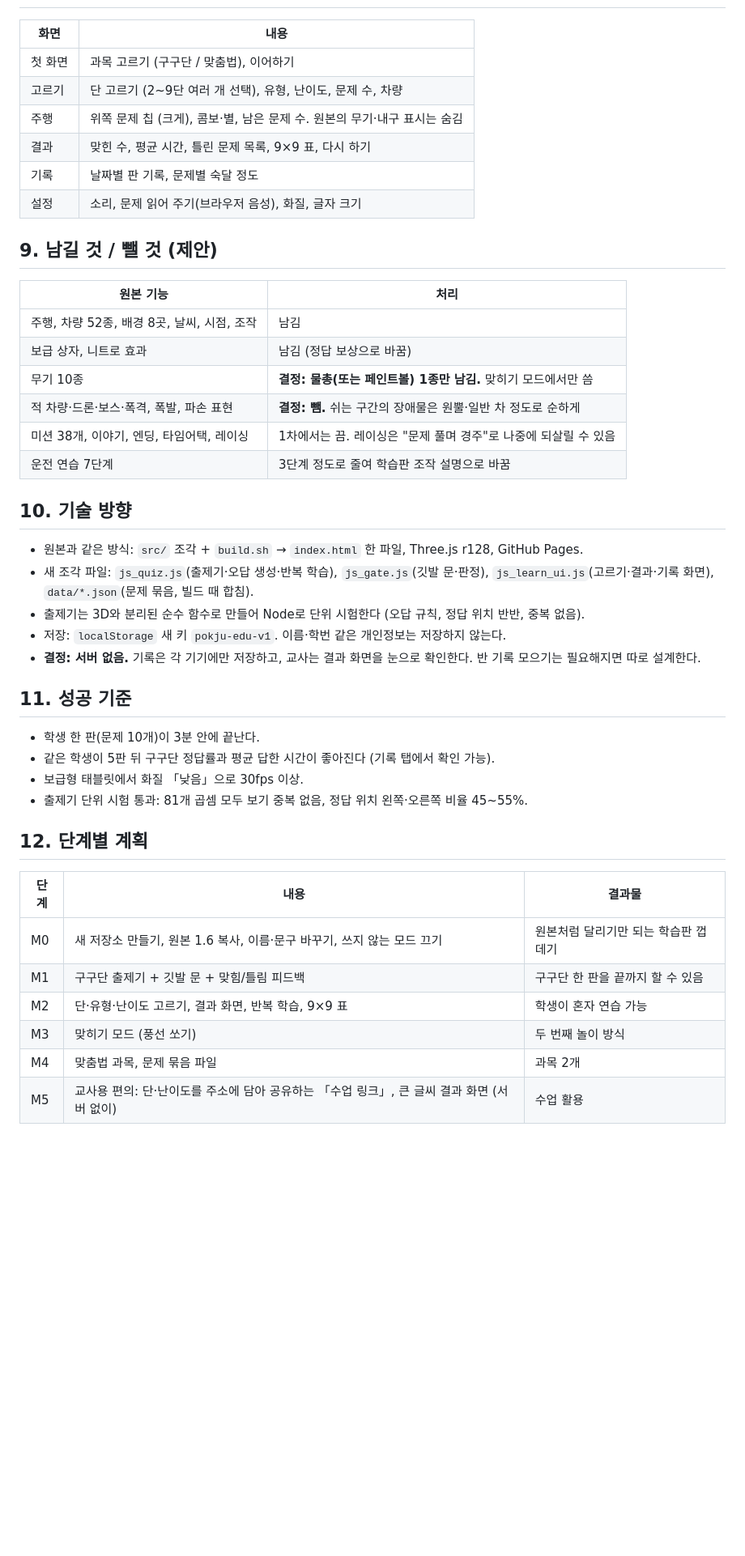
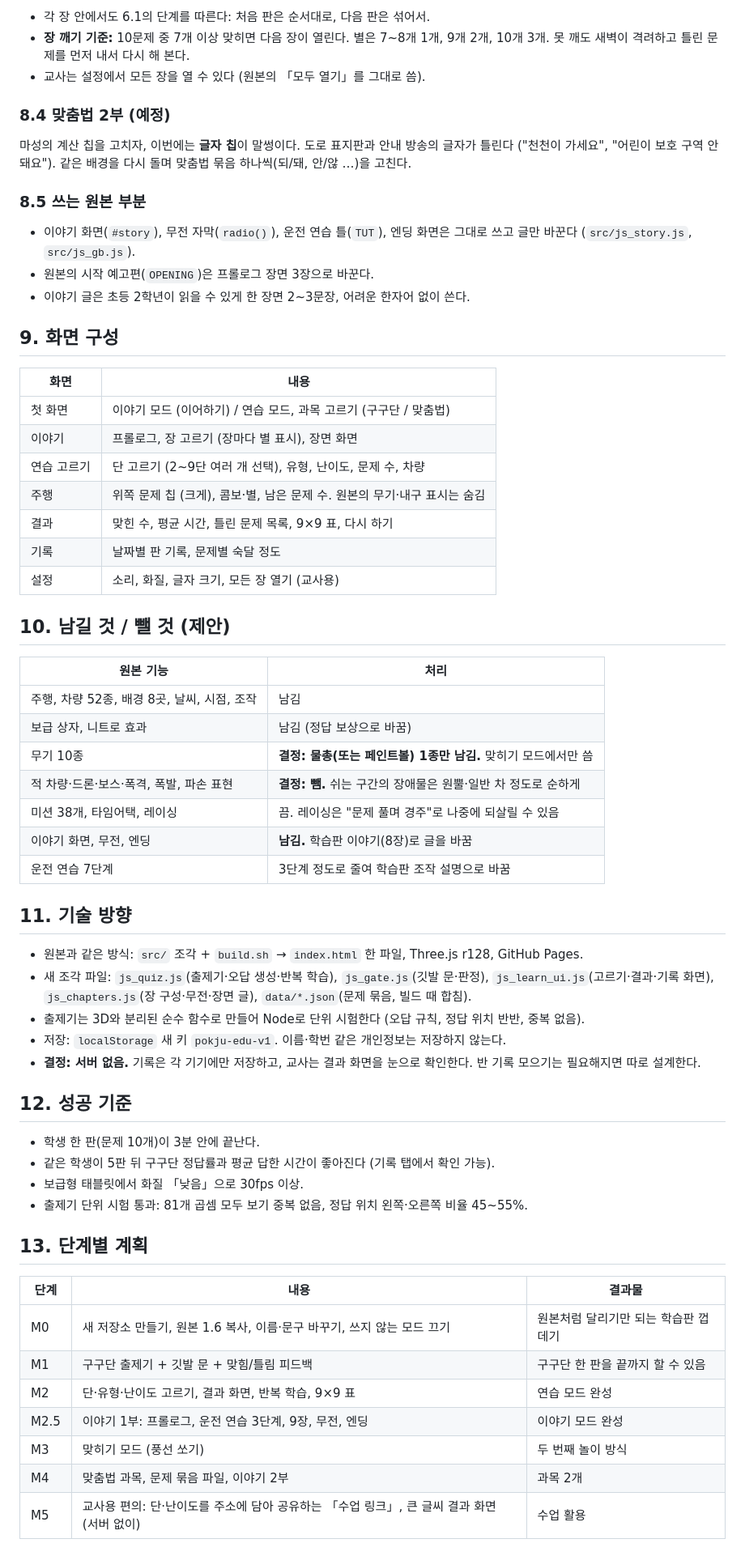
Before and after one commit to doguri25/pokju-edu, a Markdown page: docs/PRD.md, the part around one of its changes. Shown at 81% size. GitHub-like rendering; blank space fills up the shorter version.

```diff
--- a/docs/PRD.md
+++ b/docs/PRD.md
@@ -120,14 +166,30 @@
+- 각 장 안에서도 6.1의 단계를 따른다: 처음 판은 순서대로, 다음 판은 섞어서.
+- **장 깨기 기준:** 10문제 중 7개 이상 맞히면 다음 장이 열린다. 별은 7~8개 1개, 9개 2개, 10개 3개. 못 깨도 새벽이 격려하고 틀린 문제를 먼저 내서 다시 해 본다.
+- 교사는 설정에서 모든 장을 열 수 있다 (원본의 「모두 열기」를 그대로 씀).
+
+### 8.4 맞춤법 2부 (예정)
+
+마성의 계산 칩을 고치자, 이번에는 **글자 칩**이 말썽이다. 도로 표지판과 안내 방송의 글자가 틀린다 ("천천이 가세요", "어린이 보호 구역 안 돼요"). 같은 배경을 다시 돌며 맞춤법 묶음 하나씩(되/돼, 안/않 …)을 고친다.
+
+### 8.5 쓰는 원본 부분
+
+- 이야기 화면(`#story`), 무전 자막(`radio()`), 운전 연습 틀(`TUT`), 엔딩 화면은 그대로 쓰고 글만 바꾼다 (`src/js_story.js`, `src/js_gb.js`).
+- 원본의 시작 예고편(`OPENING`)은 프롤로그 장면 3장으로 바꾼다.
+- 이야기 글은 초등 2학년이 읽을 수 있게 한 장면 2~3문장, 어려운 한자어 없이 쓴다.
+
+## 9. 화면 구성
 
 | 화면 | 내용 |
 | --- | --- |
-| 첫 화면 | 과목 고르기 (구구단 / 맞춤법), 이어하기 |
-| 고르기 | 단 고르기 (2~9단 여러 개 선택), 유형, 난이도, 문제 수, 차량 |
+| 첫 화면 | 이야기 모드 (이어하기) / 연습 모드, 과목 고르기 (구구단 / 맞춤법) |
+| 이야기 | 프롤로그, 장 고르기 (장마다 별 표시), 장면 화면 |
+| 연습 고르기 | 단 고르기 (2~9단 여러 개 선택), 유형, 난이도, 문제 수, 차량 |
 | 주행 | 위쪽 문제 칩 (크게), 콤보·별, 남은 문제 수. 원본의 무기·내구 표시는 숨김 |
 | 결과 | 맞힌 수, 평균 시간, 틀린 문제 목록, 9×9 표, 다시 하기 |
 | 기록 | 날짜별 판 기록, 문제별 숙달 정도 |
-| 설정 | 소리, 문제 읽어 주기(브라우저 음성), 화질, 글자 크기 |
+| 설정 | 소리, 화질, 글자 크기, 모든 장 열기 (교사용) |
 
-## 9. 남길 것 / 뺄 것 (제안)
+## 10. 남길 것 / 뺄 것 (제안)
 
 | 원본 기능 | 처리 |
 | --- | --- |
@@ -135,32 +197,34 @@
 | 보급 상자, 니트로 효과 | 남김 (정답 보상으로 바꿈) |
 | 무기 10종 | **결정: 물총(또는 페인트볼) 1종만 남김.** 맞히기 모드에서만 씀 |
 | 적 차량·드론·보스·폭격, 폭발, 파손 표현 | **결정: 뺌.** 쉬는 구간의 장애물은 원뿔·일반 차 정도로 순하게 |
-| 미션 38개, 이야기, 엔딩, 타임어택, 레이싱 | 1차에서는 끔. 레이싱은 "문제 풀며 경주"로 나중에 되살릴 수 있음 |
+| 미션 38개, 타임어택, 레이싱 | 끔. 레이싱은 "문제 풀며 경주"로 나중에 되살릴 수 있음 |
+| 이야기 화면, 무전, 엔딩 | **남김.** 학습판 이야기(8장)로 글을 바꿈 |
 | 운전 연습 7단계 | 3단계 정도로 줄여 학습판 조작 설명으로 바꿈 |
 
-## 10. 기술 방향
+## 11. 기술 방향
 
 - 원본과 같은 방식: `src/` 조각 + `build.sh` → `index.html` 한 파일, Three.js r128, GitHub Pages.
-- 새 조각 파일: `js_quiz.js`(출제기·오답 생성·반복 학습), `js_gate.js`(깃발 문·판정), `js_learn_ui.js`(고르기·결과·기록 화면), `data/*.json`(문제 묶음, 빌드 때 합침).
+- 새 조각 파일: `js_quiz.js`(출제기·오답 생성·반복 학습), `js_gate.js`(깃발 문·판정), `js_learn_ui.js`(고르기·결과·기록 화면), `js_chapters.js`(장 구성·무전·장면 글), `data/*.json`(문제 묶음, 빌드 때 합침).
 - 출제기는 3D와 분리된 순수 함수로 만들어 Node로 단위 시험한다 (오답 규칙, 정답 위치 반반, 중복 없음).
 - 저장: `localStorage` 새 키 `pokju-edu-v1`. 이름·학번 같은 개인정보는 저장하지 않는다.
 - **결정: 서버 없음.** 기록은 각 기기에만 저장하고, 교사는 결과 화면을 눈으로 확인한다. 반 기록 모으기는 필요해지면 따로 설계한다.
 
-## 11. 성공 기준
+## 12. 성공 기준
 
 - 학생 한 판(문제 10개)이 3분 안에 끝난다.
 - 같은 학생이 5판 뒤 구구단 정답률과 평균 답한 시간이 좋아진다 (기록 탭에서 확인 가능).
 - 보급형 태블릿에서 화질 「낮음」으로 30fps 이상.
 - 출제기 단위 시험 통과: 81개 곱셈 모두 보기 중복 없음, 정답 위치 왼쪽·오른쪽 비율 45~55%.
 
-## 12. 단계별 계획
+## 13. 단계별 계획
 
 | 단계 | 내용 | 결과물 |
 | --- | --- | --- |
 | M0 | 새 저장소 만들기, 원본 1.6 복사, 이름·문구 바꾸기, 쓰지 않는 모드 끄기 | 원본처럼 달리기만 되는 학습판 껍데기 |
 | M1 | 구구단 출제기 + 깃발 문 + 맞힘/틀림 피드백 | 구구단 한 판을 끝까지 할 수 있음 |
-| M2 | 단·유형·난이도 고르기, 결과 화면, 반복 학습, 9×9 표 | 학생이 혼자 연습 가능 |
+| M2 | 단·유형·난이도 고르기, 결과 화면, 반복 학습, 9×9 표 | 연습 모드 완성 |
+| M2.5 | 이야기 1부: 프롤로그, 운전 연습 3단계, 9장, 무전, 엔딩 | 이야기 모드 완성 |
 | M3 | 맞히기 모드 (풍선 쏘기) | 두 번째 놀이 방식 |
-| M4 | 맞춤법 과목, 문제 묶음 파일 | 과목 2개 |
+| M4 | 맞춤법 과목, 문제 묶음 파일, 이야기 2부 | 과목 2개 |
 | M5 | 교사용 편의: 단·난이도를 주소에 담아 공유하는 「수업 링크」, 큰 글씨 결과 화면 (서버 없이) | 수업 활용 |
 
```
Also changed, not shown: other parts of docs/PRD.md (+57 -11 lines).
